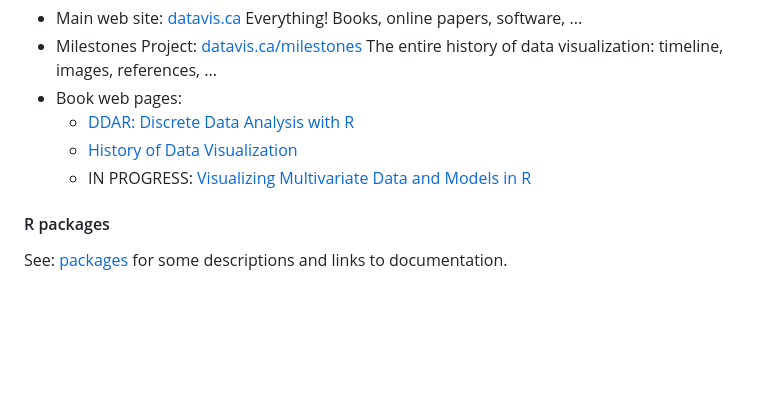
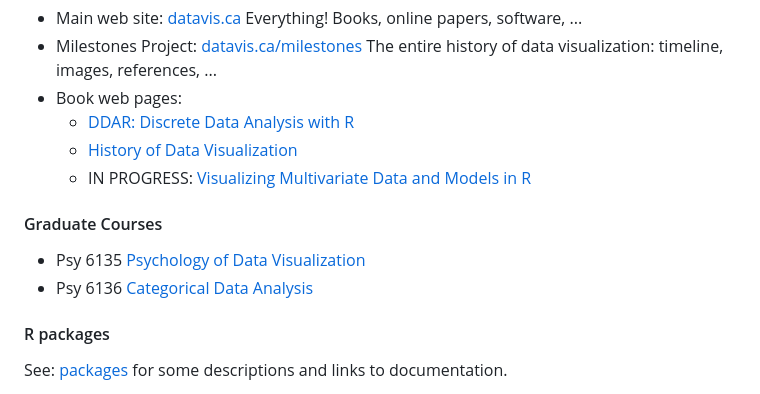
Before and after one commit to friendly/friendly, a Markdown page: README.md, the part around the change. GitHub-like rendering; blank space fills up the shorter version.

Commit message:
add courses

```diff
--- a/README.md
+++ b/README.md
@@ -54,6 +54,11 @@ I'm a developer of data visualization methods, mainly in R, and an historian of
   + [History of Data Visualization](https://friendly.github.io/HistDataVis/)
   + IN PROGRESS: [Visualizing Multivariate Data and Models in R](https://friendly.github.io/Vis-MLM-book/)
 
+#### Graduate Courses
+
+* Psy 6135 [Psychology of Data Visualization](https://friendly.github.io/6135/)
+* Psy 6136 [Categorical Data Analysis](https://friendly.github.io/psy6136/)
+
 #### R packages
 See: [packages](packages.md) for some descriptions and links to documentation.
 
```
